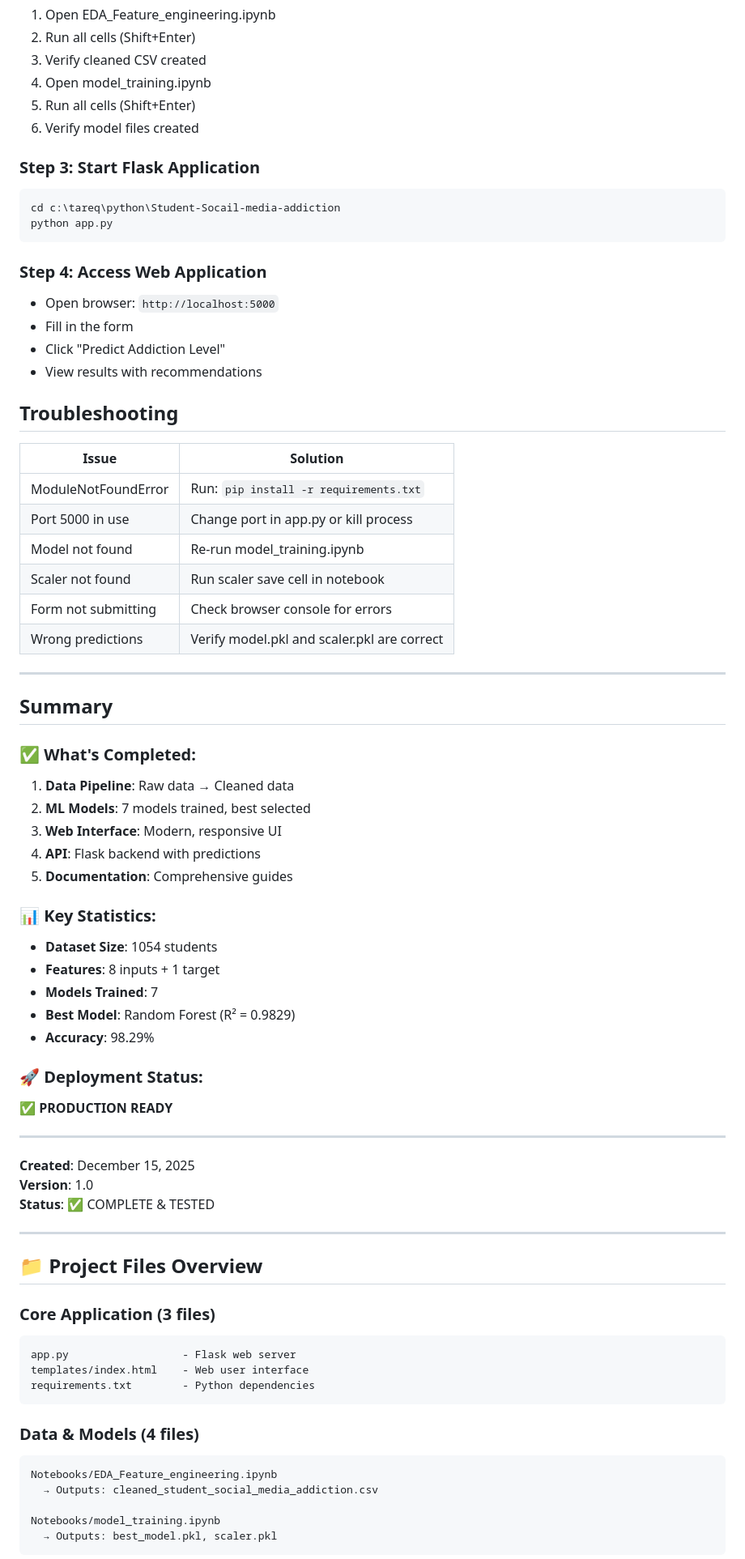
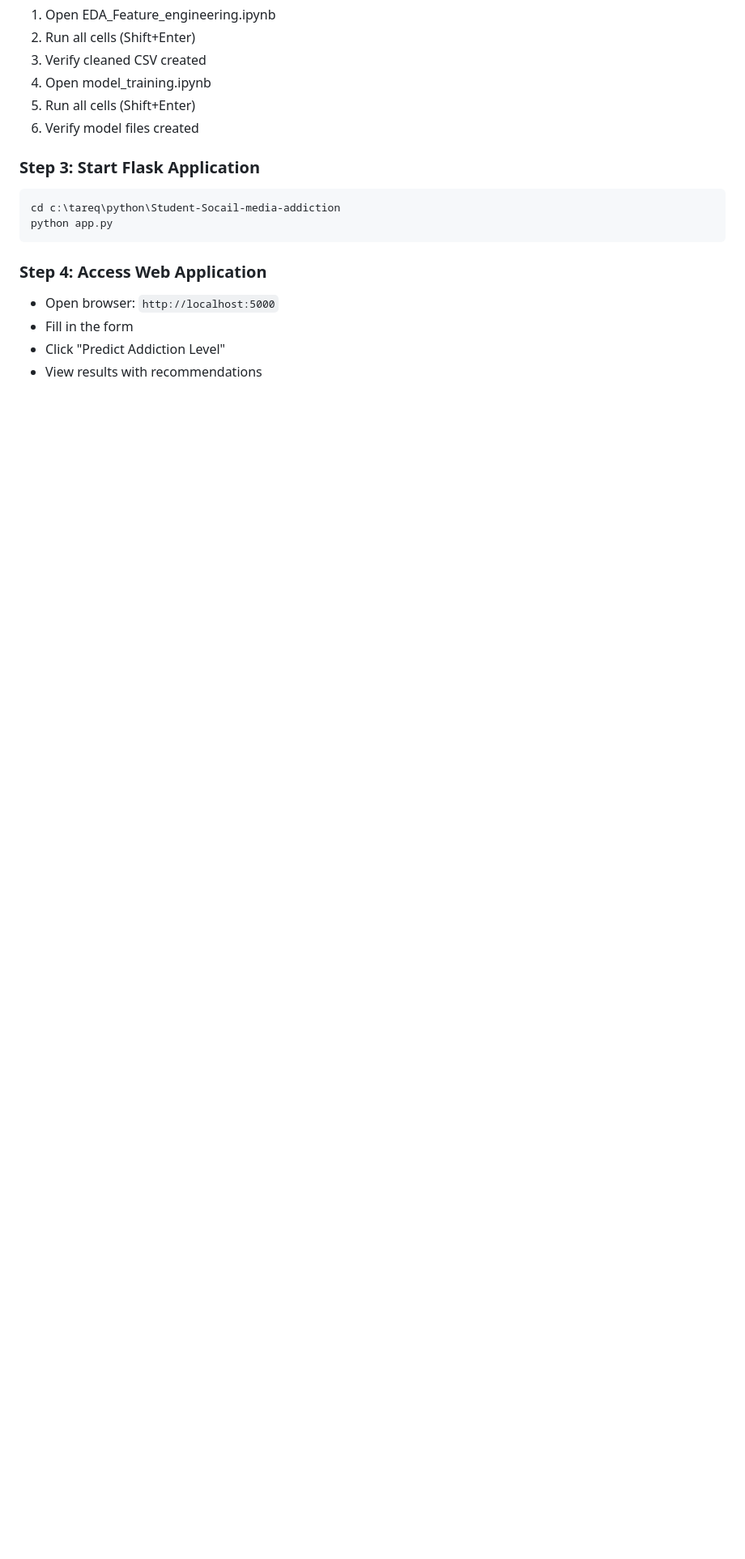
Before and after one commit to mojahid-t17/student-social-media-addiction-predict, a Markdown page: README.md, the part around the change printed below. Shown: that part at 81% size. Drawn GitHub-style; blank space fills up the shorter version.

````diff
--- a/README.md
+++ b/README.md
@@ -139,64 +139,3 @@ python app.py
 - Click "Predict Addiction Level"
 - View results with recommendations
 
-## Troubleshooting
-
-| Issue | Solution |
-|-------|----------|
-| ModuleNotFoundError | Run: `pip install -r requirements.txt` |
-| Port 5000 in use | Change port in app.py or kill process |
-| Model not found | Re-run model_training.ipynb |
-| Scaler not found | Run scaler save cell in notebook |
-| Form not submitting | Check browser console for errors |
-| Wrong predictions | Verify model.pkl and scaler.pkl are correct |
-
----
-
-## Summary
-
-### ✅ What's Completed:
-1. **Data Pipeline**: Raw data → Cleaned data
-2. **ML Models**: 7 models trained, best selected
-3. **Web Interface**: Modern, responsive UI
-4. **API**: Flask backend with predictions
-5. **Documentation**: Comprehensive guides
-
-### 📊 Key Statistics:
-- **Dataset Size**: 1054 students
-- **Features**: 8 inputs + 1 target
-- **Models Trained**: 7
-- **Best Model**: Random Forest (R² = 0.9829)
-- **Accuracy**: 98.29%
-
-### 🚀 Deployment Status:
-**✅ PRODUCTION READY**
-
----
-
-**Created**: December 15, 2025
-**Version**: 1.0
-**Status**: ✅ COMPLETE & TESTED
-
-
----
-
-## 📁 Project Files Overview
-
-### Core Application (3 files)
-```
-app.py                  - Flask web server
-templates/index.html    - Web user interface
-requirements.txt        - Python dependencies
-```
-
-### Data & Models (4 files)
-```
-Notebooks/EDA_Feature_engineering.ipynb
-  → Outputs: cleaned_student_social_media_addiction.csv
-
-Notebooks/model_training.ipynb
-  → Outputs: best_model.pkl, scaler.pkl
-```
-
-
-
````
Also changed, not shown: other parts of README.md (+0 -60 lines).
